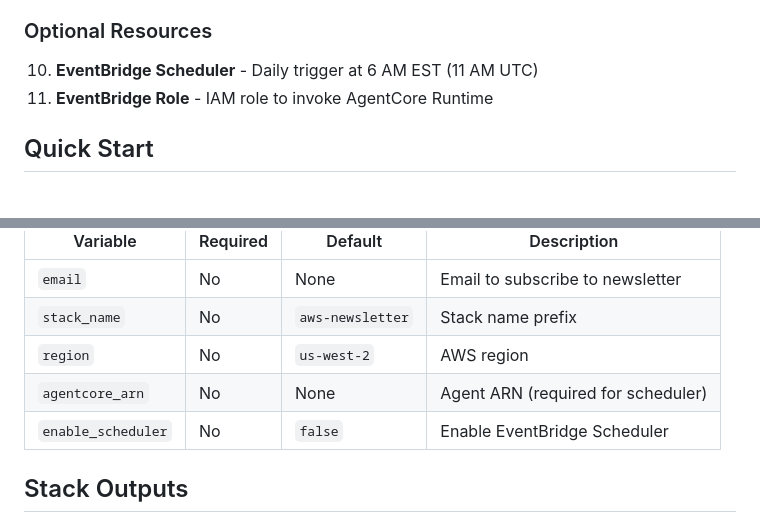
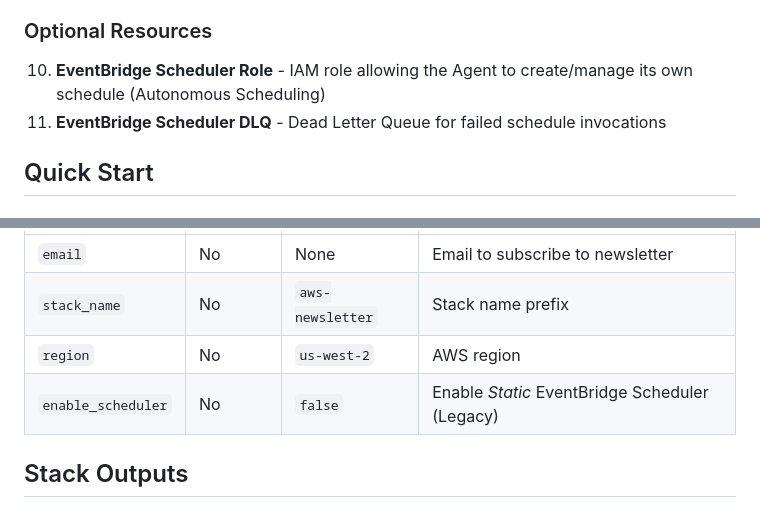
Before and after one commit to labeveryday/aws-whats-new-alerts, a Markdown page: backend/README.md, 2 parts joined by grey strips. Rendered like a GitHub page.

```diff
--- a/backend/README.md
+++ b/backend/README.md
@@ -46,8 +46,8 @@ EventBridge Scheduler ────────→ Bedrock AgentCore Runtime
 9. **CloudFront** - HTTPS content delivery
 
 ### Optional Resources
-10. **EventBridge Scheduler** - Daily trigger at 6 AM EST (11 AM UTC)
-11. **EventBridge Role** - IAM role to invoke AgentCore Runtime
+10. **EventBridge Scheduler Role** - IAM role allowing the Agent to create/manage its own schedule (Autonomous Scheduling)
+11. **EventBridge Scheduler DLQ** - Dead Letter Queue for failed schedule invocations
 
 ## Quick Start
 
@@ -169,8 +169,7 @@ Pass configuration via CDK context (command line or `cdk.json`):
 | `email` | No | None | Email to subscribe to newsletter |
 | `stack_name` | No | `aws-newsletter` | Stack name prefix |
 | `region` | No | `us-west-2` | AWS region |
-| `agentcore_arn` | No | None | Agent ARN (required for scheduler) |
-| `enable_scheduler` | No | `false` | Enable EventBridge Scheduler |
+| `enable_scheduler` | No | `false` | Enable *Static* EventBridge Scheduler (Legacy) |
 
 ## Stack Outputs
 
```
Also changed, not shown: README.md (+2 -0 lines), agent/README.md (+4 -4 lines).
